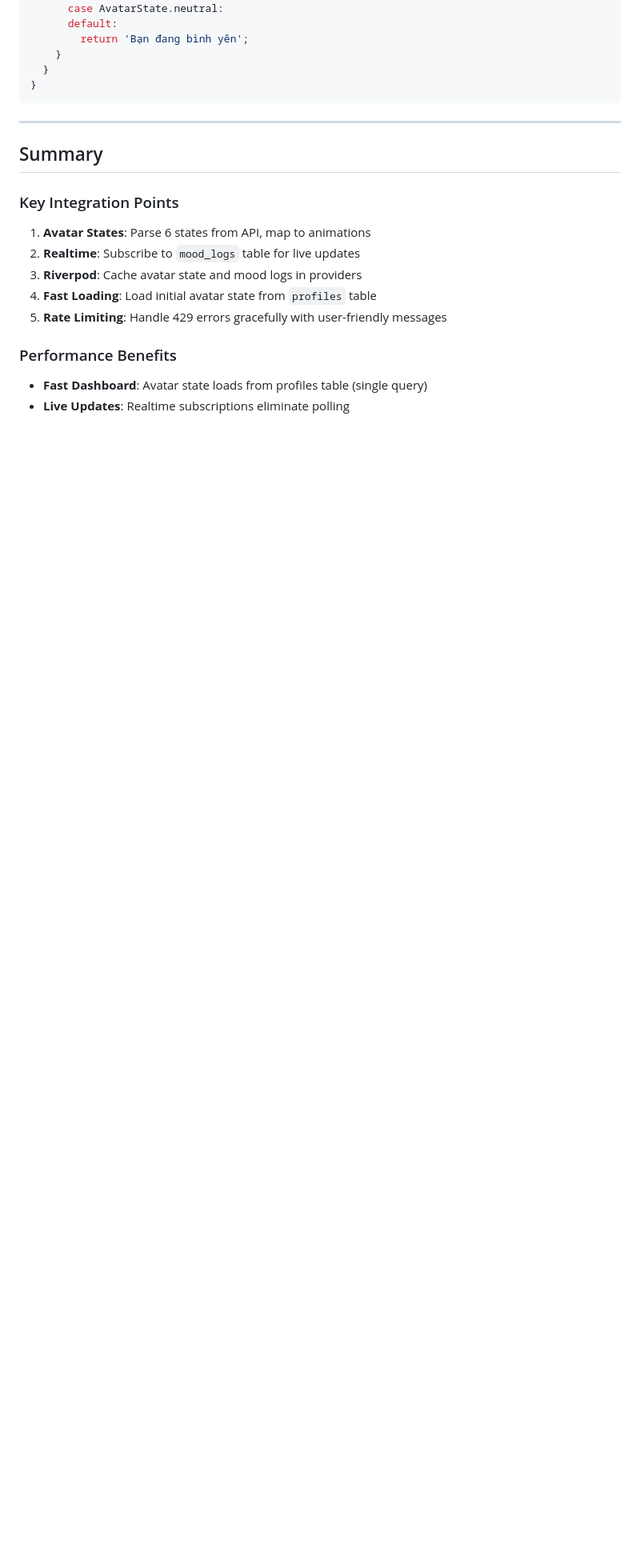
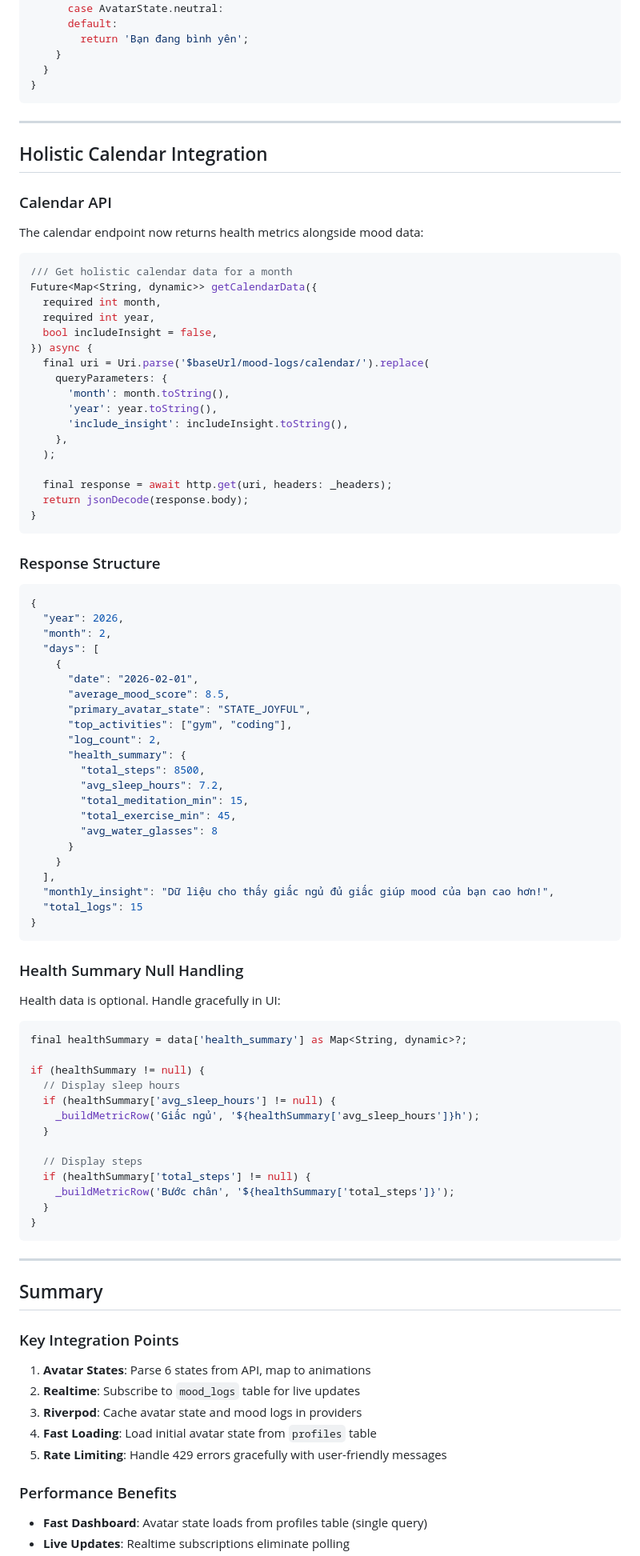
Before and after one commit to whiskeeyy/Auramind.app, a Markdown page: docs/mobile_integration_guide.md, the part around the change. Shown at 80% size. GitHub-like rendering; blank space fills up the shorter version.

Commit message:
docs: Update PRD v1.1 and mobile integration guide with Holistic Calendar
- Update PRD version to 1.1, add health_metrics to schema
- Mark Habit Integration as implemented
- Add Holistic Calendar section to mobile_integration_guide.md

````diff
--- a/docs/mobile_integration_guide.md
+++ b/docs/mobile_integration_guide.md
@@ -528,6 +528,81 @@ class HomeScreen extends ConsumerWidget {
 
 ---
 
+## Holistic Calendar Integration
+
+### Calendar API
+
+The calendar endpoint now returns health metrics alongside mood data:
+
+```dart
+/// Get holistic calendar data for a month
+Future<Map<String, dynamic>> getCalendarData({
+  required int month,
+  required int year,
+  bool includeInsight = false,
+}) async {
+  final uri = Uri.parse('$baseUrl/mood-logs/calendar/').replace(
+    queryParameters: {
+      'month': month.toString(),
+      'year': year.toString(),
+      'include_insight': includeInsight.toString(),
+    },
+  );
+
+  final response = await http.get(uri, headers: _headers);
+  return jsonDecode(response.body);
+}
+```
+
+### Response Structure
+
+```json
+{
+  "year": 2026,
+  "month": 2,
+  "days": [
+    {
+      "date": "2026-02-01",
+      "average_mood_score": 8.5,
+      "primary_avatar_state": "STATE_JOYFUL",
+      "top_activities": ["gym", "coding"],
+      "log_count": 2,
+      "health_summary": {
+        "total_steps": 8500,
+        "avg_sleep_hours": 7.2,
+        "total_meditation_min": 15,
+        "total_exercise_min": 45,
+        "avg_water_glasses": 8
+      }
+    }
+  ],
+  "monthly_insight": "Dữ liệu cho thấy giấc ngủ đủ giấc giúp mood của bạn cao hơn!",
+  "total_logs": 15
+}
+```
+
+### Health Summary Null Handling
+
+Health data is optional. Handle gracefully in UI:
+
+```dart
+final healthSummary = data['health_summary'] as Map<String, dynamic>?;
+
+if (healthSummary != null) {
+  // Display sleep hours
+  if (healthSummary['avg_sleep_hours'] != null) {
+    _buildMetricRow('Giấc ngủ', '${healthSummary['avg_sleep_hours']}h');
+  }
+
+  // Display steps
+  if (healthSummary['total_steps'] != null) {
+    _buildMetricRow('Bước chân', '${healthSummary['total_steps']}');
+  }
+}
+```
+
+---
+
 ## Summary
 
 ### Key Integration Points
````
Also changed, not shown: docs/PRD.md (+4 -3 lines).
